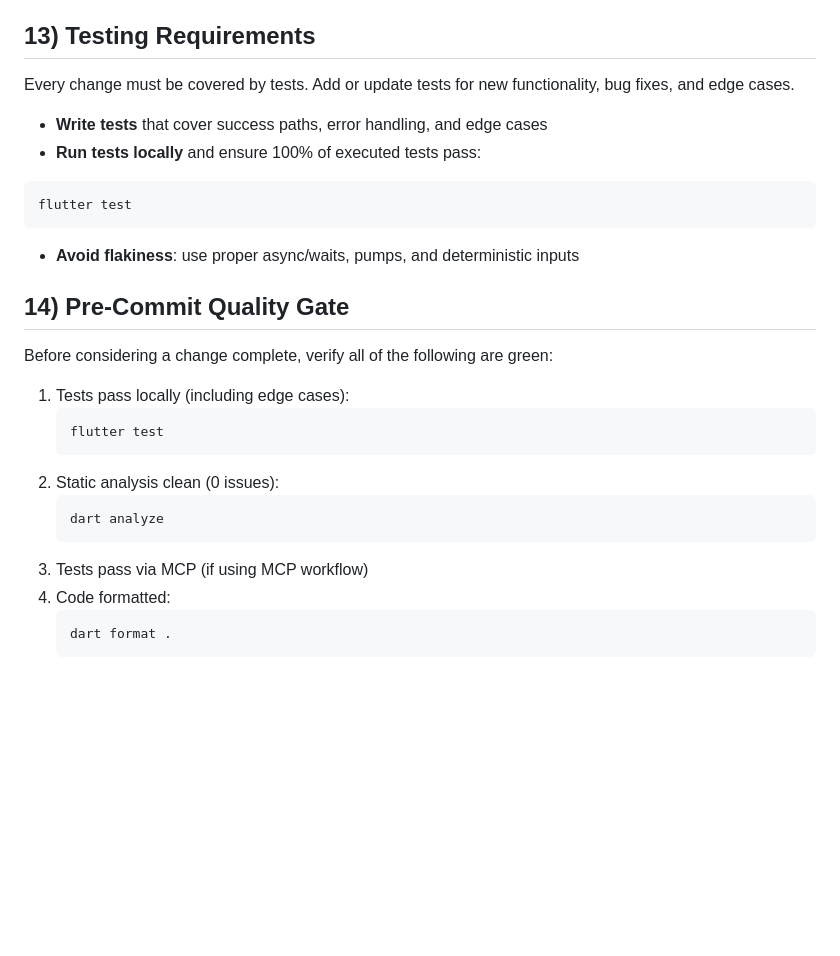
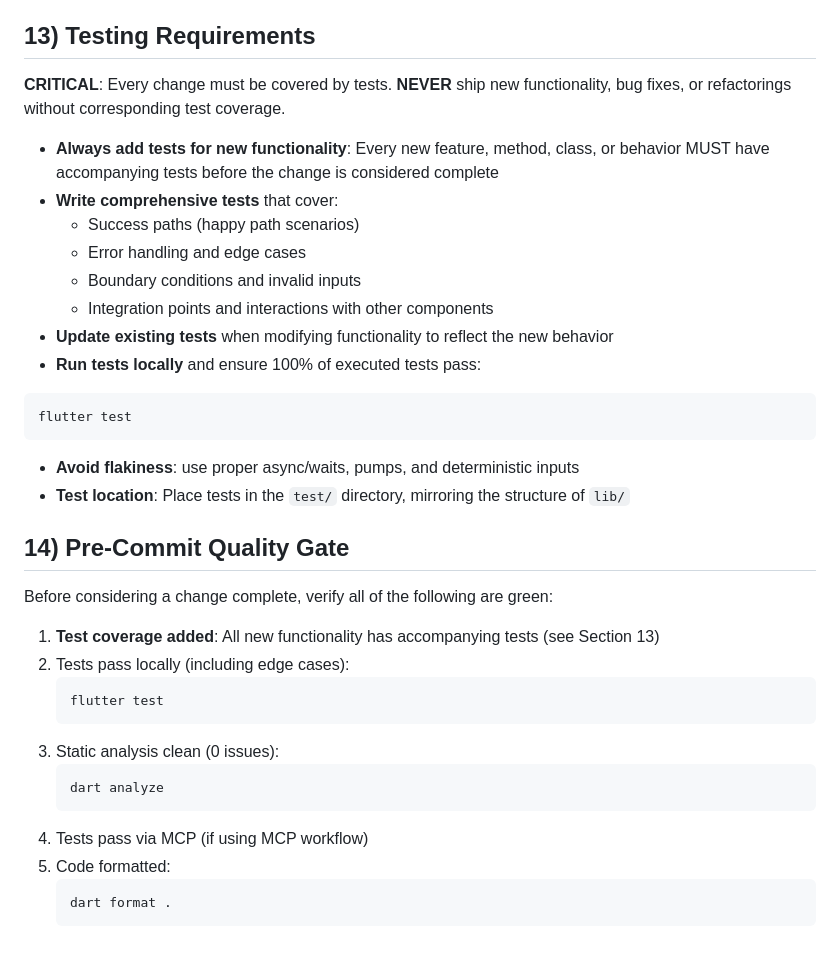
Before and after one commit to tsteward/routine-timer, a Markdown page: AGENTS.md, the part around the change. Drawn GitHub-style; blank space fills up the shorter version.

Commit message:
Refine testing and quality gate requirements
Co-authored-by: tsteward0 <tsteward0@gmail.com>

````diff
--- a/AGENTS.md
+++ b/AGENTS.md
@@ -109,28 +109,36 @@ flutter analyze
 - **Resolve all findings**: Treat warnings as errors; do not defer fixes. If a rule is inappropriate, prefer improving the code over disabling the lint. Only adjust rules in `analysis_options.yaml` with strong justification.
 
 ## 13) Testing Requirements
-Every change must be covered by tests. Add or update tests for new functionality, bug fixes, and edge cases.
+**CRITICAL**: Every change must be covered by tests. **NEVER** ship new functionality, bug fixes, or refactorings without corresponding test coverage.
 
-- **Write tests** that cover success paths, error handling, and edge cases
+- **Always add tests for new functionality**: Every new feature, method, class, or behavior MUST have accompanying tests before the change is considered complete
+- **Write comprehensive tests** that cover:
+  - Success paths (happy path scenarios)
+  - Error handling and edge cases
+  - Boundary conditions and invalid inputs
+  - Integration points and interactions with other components
+- **Update existing tests** when modifying functionality to reflect the new behavior
 - **Run tests locally** and ensure 100% of executed tests pass:
 ```powershell
 flutter test
 ```
 - **Avoid flakiness**: use proper async/waits, pumps, and deterministic inputs
+- **Test location**: Place tests in the `test/` directory, mirroring the structure of `lib/`
 
 ## 14) Pre-Commit Quality Gate
 Before considering a change complete, verify all of the following are green:
 
-1. Tests pass locally (including edge cases):
+1. **Test coverage added**: All new functionality has accompanying tests (see Section 13)
+2. Tests pass locally (including edge cases):
    ```powershell
    flutter test
    ```
-2. Static analysis clean (0 issues):
+3. Static analysis clean (0 issues):
    ```powershell
    dart analyze
    ```
-3. Tests pass via MCP (if using MCP workflow)
-4. Code formatted:
+4. Tests pass via MCP (if using MCP workflow)
+5. Code formatted:
    ```powershell
    dart format .
    ```
````
